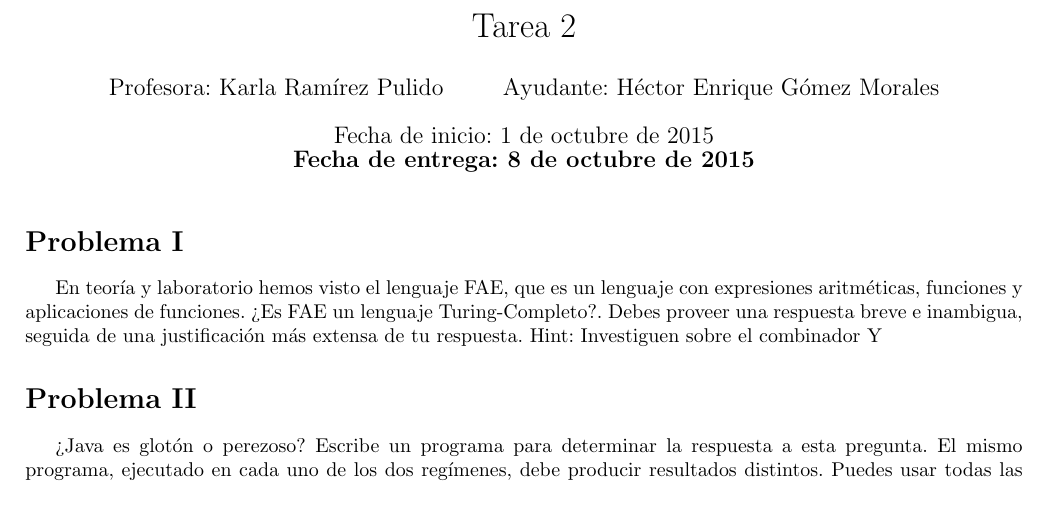
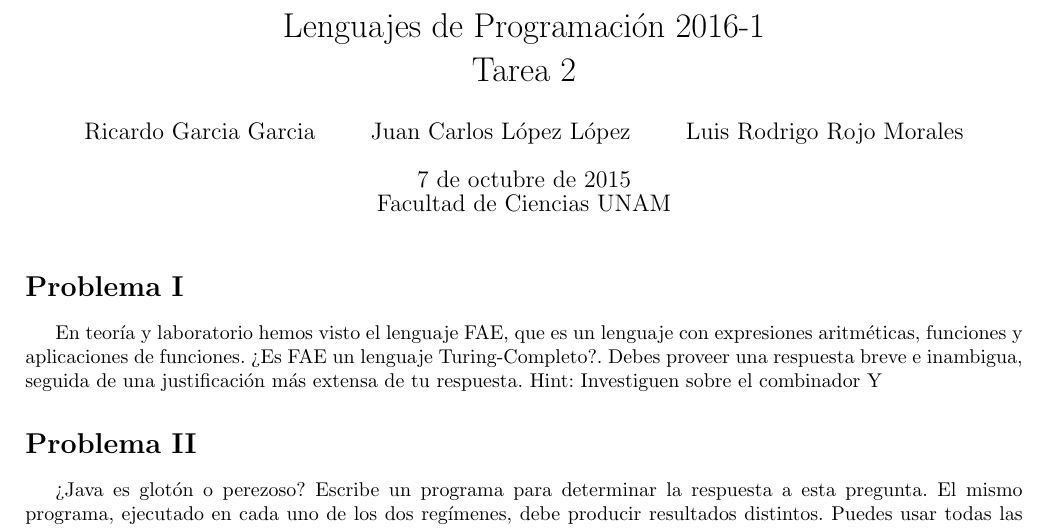
Before and after one commit to rodrigorojo/lenguajes20161_rodrigorojo, a LaTeX problem sheet (Tareas/Tarea2/tarea2.tex): part of page 1 of 2, cut at the place of the change, the shorter picture padded with empty space. Compiled offline with pdfLaTeX.

Commit message:
pdf del tex de la tarea 2

```diff
--- a/Tareas/Tarea2/tarea2.tex
+++ b/Tareas/Tarea2/tarea2.tex
@@ -2,11 +2,11 @@
 \usepackage[left=2cm,right=2cm,top=3cm,bottom=3cm,letterpaper]{geometry}
 \usepackage[spanish]{babel}
 \usepackage[utf8]{inputenc}
-\author{Profesora: Karla Ramírez Pulido \and
-  Ayudante: Héctor Enrique Gómez Morales}
-\title{Tarea 2}
-\date{Fecha de inicio: 1 de octubre de 2015\\
-  \textbf{Fecha de entrega: 8 de octubre de 2015}}
+
+\title{Lenguajes de Programación 2016-1\\Tarea 2}
+\author{Ricardo Garcia Garcia \and  Juan Carlos López López \and Luis Rodrigo Rojo Morales}
+\date{\today\\ Facultad de Ciencias UNAM}
+
 \begin{document}
 \maketitle
 \section*{Problema I}
```
Also changed, not shown: Tareas/Tarea2/tarea2.pdf, 1 other file.
